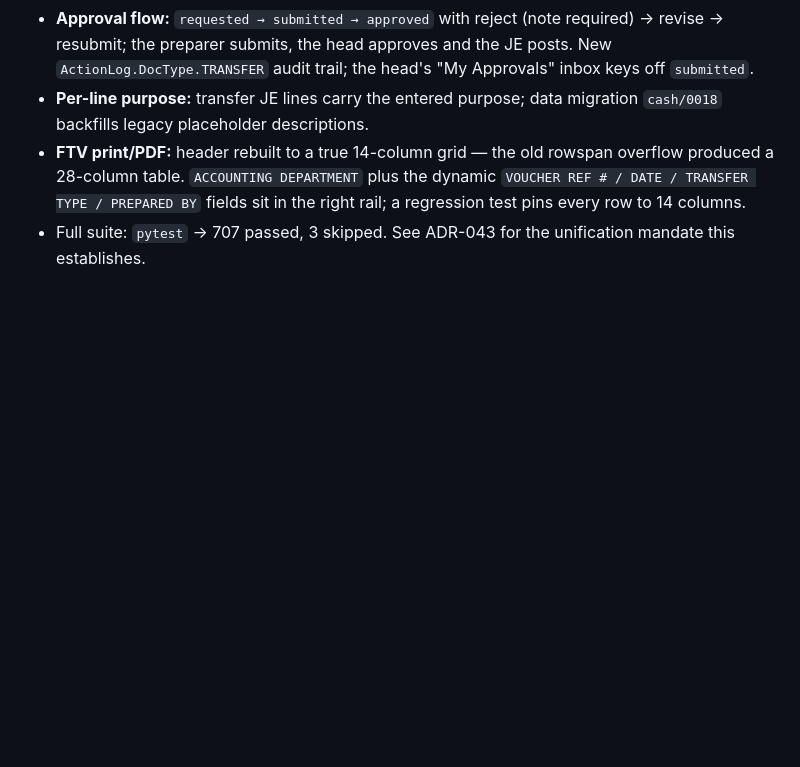
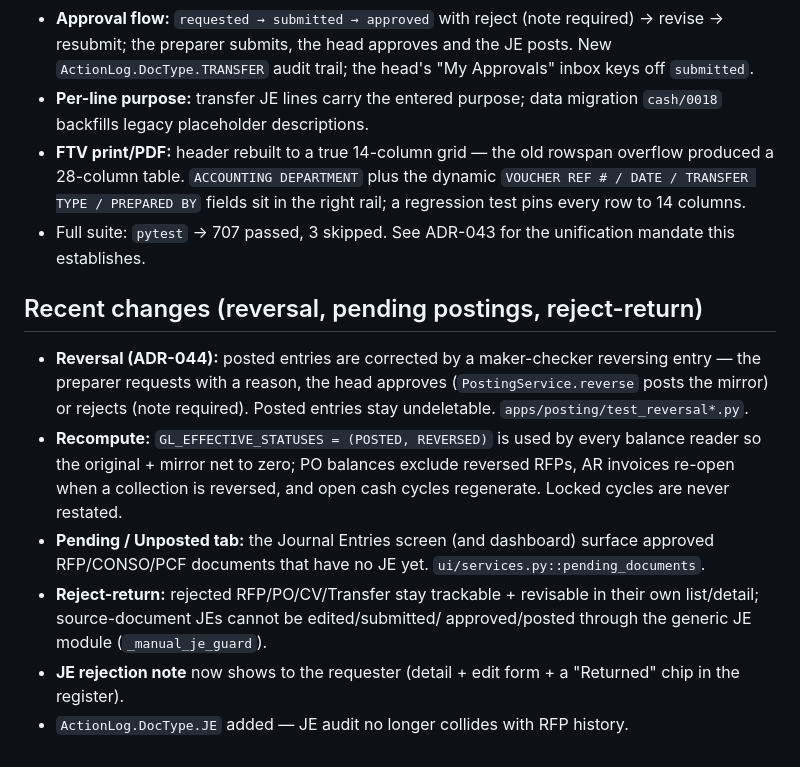
Before and after one commit to WinefredoSailes/STMIET-Accounting_System, a Markdown page: backend/README.md, the part around the change. Rendered like a GitHub page; blank space fills up the shorter version.

```diff
--- a/backend/README.md
+++ b/backend/README.md
@@ -113,3 +113,22 @@ Run `pytest --nomigrations -q` all green.
   in the right rail; a regression test pins every row to 14 columns.
 - Full suite: `pytest` → 707 passed, 3 skipped. See ADR-043 for the
   unification mandate this establishes.
+
+## Recent changes (reversal, pending postings, reject-return)
+
+- **Reversal (ADR-044):** posted entries are corrected by a maker-checker
+  reversing entry — the preparer requests with a reason, the head approves
+  (`PostingService.reverse` posts the mirror) or rejects (note required).
+  Posted entries stay undeletable. `apps/posting/test_reversal*.py`.
+- **Recompute:** `GL_EFFECTIVE_STATUSES = (POSTED, REVERSED)` is used by every
+  balance reader so the original + mirror net to zero; PO balances exclude
+  reversed RFPs, AR invoices re-open when a collection is reversed, and open
+  cash cycles regenerate. Locked cycles are never restated.
+- **Pending / Unposted tab:** the Journal Entries screen (and dashboard) surface
+  approved RFP/CONSO/PCF documents that have no JE yet. `ui/services.py::pending_documents`.
+- **Reject-return:** rejected RFP/PO/CV/Transfer stay trackable + revisable in
+  their own list/detail; source-document JEs cannot be edited/submitted/
+  approved/posted through the generic JE module (`_manual_je_guard`).
+- **JE rejection note** now shows to the requester (detail + edit form + a
+  "Returned" chip in the register).
+- `ActionLog.DocType.JE` added — JE audit no longer collides with RFP history.
```
Also changed, not shown: adr/ADR-044-reversal-and-unposted-documents.md (added, +122 -0 lines).
